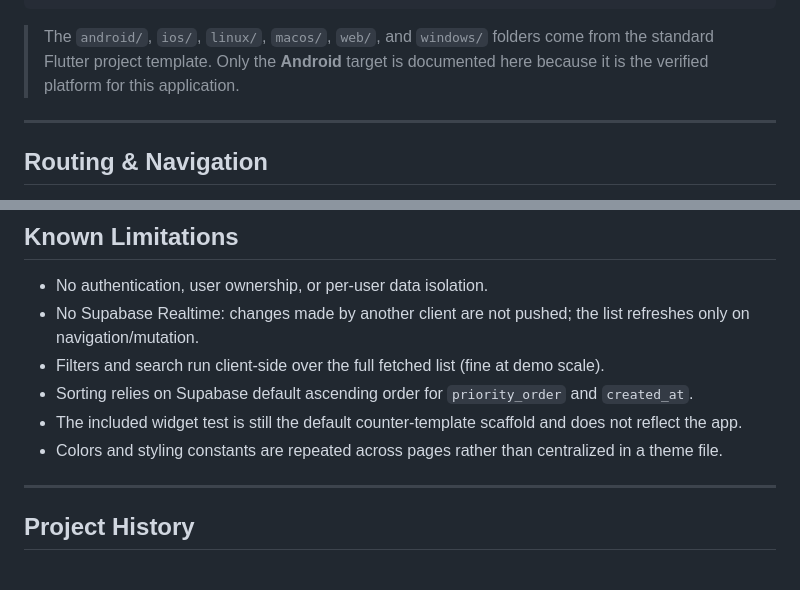
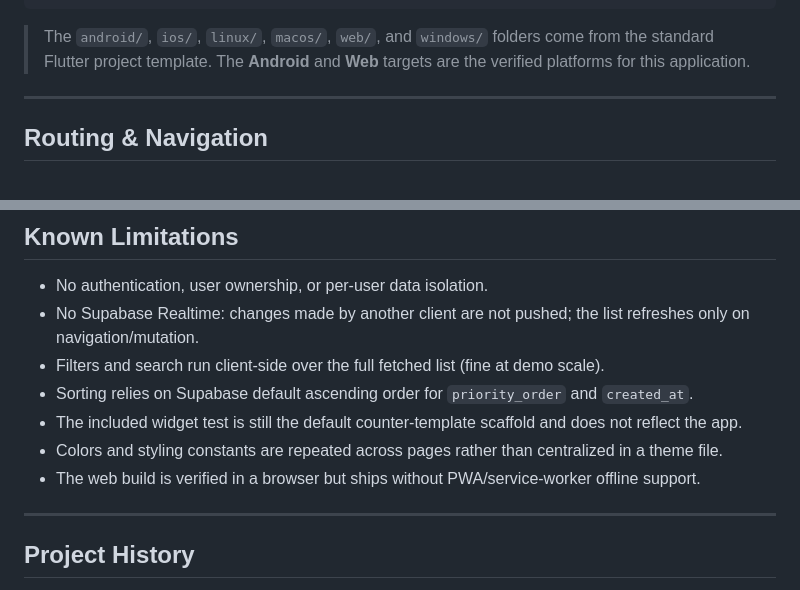
Before and after one commit to zidi-abderrahmen/task-nest, a Markdown page: README.md, 2 parts joined by grey strips. GitHub-like rendering.

````diff
--- a/README.md
+++ b/README.md
@@ -218,7 +219,7 @@ tasknest_flutter/
 └── pubspec.yaml
 ```
 
-> The `android/`, `ios/`, `linux/`, `macos/`, `web/`, and `windows/` folders come from the standard Flutter project template. Only the **Android** target is documented here because it is the verified platform for this application.
+> The `android/`, `ios/`, `linux/`, `macos/`, `web/`, and `windows/` folders come from the standard Flutter project template. The **Android** and **Web** targets are the verified platforms for this application.
 
 ---
 
@@ -440,6 +461,7 @@ Client-side guards would be a UX layer anyway — in any future multi-user setup
 - Sorting relies on Supabase default ascending order for `priority_order` and `created_at`.
 - The included widget test is still the default counter-template scaffold and does not reflect the app.
 - Colors and styling constants are repeated across pages rather than centralized in a theme file.
+- The web build is verified in a browser but ships without PWA/service-worker offline support.
 
 ---
 
````
Also changed, not shown: other parts of README.md (+30 -9 lines).
